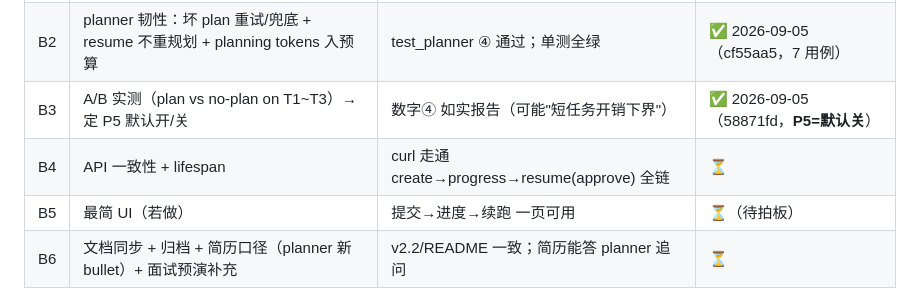
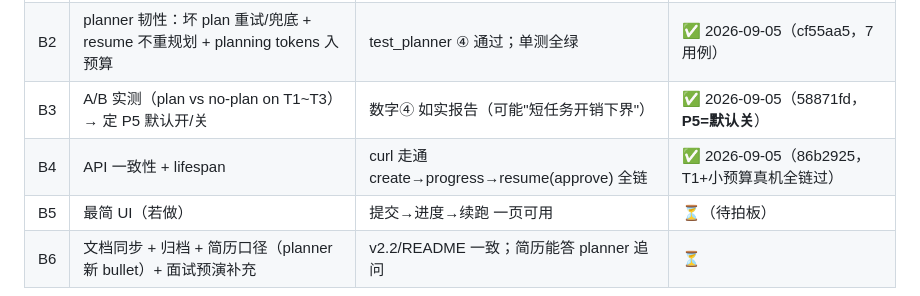
Before and after one commit to VVR823/codecraft-harness, a Markdown page: docs/执行计划_M4.md, the part around the change. Rendered like a GitHub page.

Commit message:
docs: 执行计划_M4 B4 状态转 ✅（86b2925，curl 全链真机验收过）

```diff
--- a/docs/执行计划_M4.md
+++ b/docs/执行计划_M4.md
@@ -73,7 +73,7 @@ v2.2 §4 承诺了 `runtime/plan.py（任务拆 DAG…）`，但代码里没有
 | B1 | planner 骨架：plan.py + loop 接入 + plans 表 + 基础单测 | Fake 冒烟：先规划后执行；单测绿 | ✅ 2026-09-05（cf55aa5） |
 | B2 | planner 韧性：坏 plan 重试/兜底 + resume 不重规划 + planning tokens 入预算 | test_planner ④ 通过；单测全绿 | ✅ 2026-09-05（cf55aa5，7 用例） |
 | B3 | A/B 实测（plan vs no-plan on T1~T3）→ 定 P5 默认开/关 | 数字④ 如实报告（可能"短任务开销下界"） | ✅ 2026-09-05（58871fd，**P5=默认关**） |
-| B4 | API 一致性 + lifespan | curl 走通 create→progress→resume(approve) 全链 | ⏳ |
+| B4 | API 一致性 + lifespan | curl 走通 create→progress→resume(approve) 全链 | ✅ 2026-09-05（86b2925，T1+小预算真机全链过） |
 | B5 | 最简 UI（若做） | 提交→进度→续跑 一页可用 | ⏳（待拍板） |
 | B6 | 文档同步 + 归档 + 简历口径（planner 新 bullet）+ 面试预演补充 | v2.2/README 一致；简历能答 planner 追问 | ⏳ |
 
```
